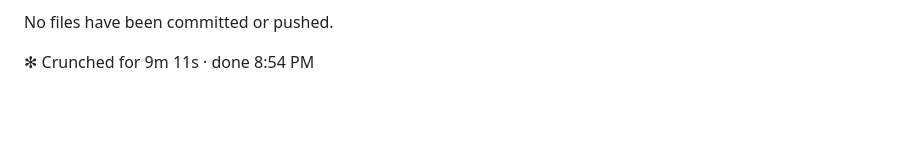
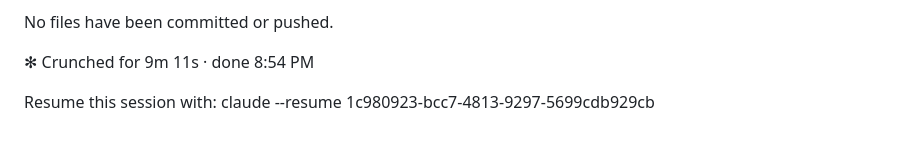
Before and after one commit to talaamm/Professional-security, a Markdown page: final_db_report.md, the part around the change. Rendered like a GitHub page; blank space fills up the shorter version.

```diff
--- a/final_db_report.md
+++ b/final_db_report.md
@@ -157,3 +157,7 @@ READY FOR MANUAL PROD EXECUTION, with two things to plan for before/after runnin
 No files have been committed or pushed.
 
 ✻ Crunched for 9m 11s · done 8:54 PM
+
+
+Resume this session with:
+claude --resume 1c980923-bcc7-4813-9297-5699cdb929cb
```
